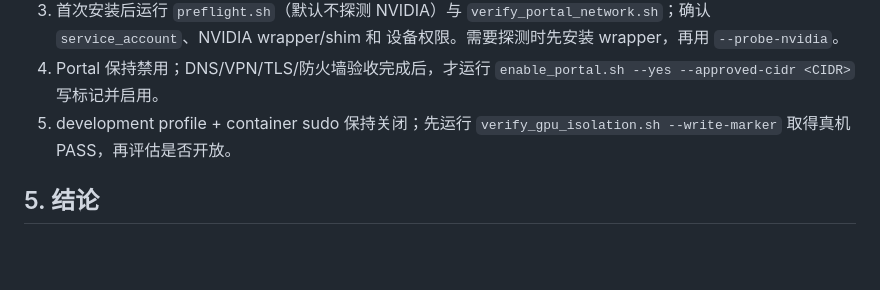
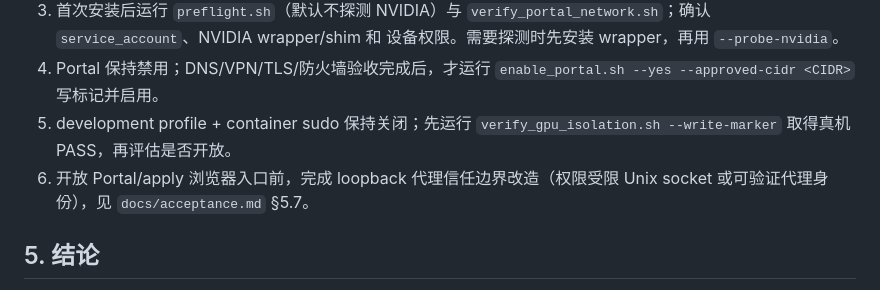
Before and after one commit to Mr-enthalpy/infrastructure, a Markdown page: docs/reports/p1-remediation.md, the part around the change. Drawn GitHub-style; blank space fills up the shorter version.

Commit message:
docs(report): gate the browser entry on the loopback proxy trust fix
The report's pre-deployment section now lists the P2-4 Unix-socket or verifiable-proxy refactor as a precondition for opening the Portal/apply browser entry, matching docs/acceptance.md 5.7 and the deploy README.

```diff
--- a/docs/reports/p1-remediation.md
+++ b/docs/reports/p1-remediation.md
@@ -345,6 +345,8 @@ stub 回滚测试继续覆盖备份/恢复与回滚状态。
    `enable_portal.sh --yes --approved-cidr <CIDR>` 写标记并启用。
 5. development profile + container sudo 保持关闭；先运行
    `verify_gpu_isolation.sh --write-marker` 取得真机 PASS，再评估是否开放。
+6. 开放 Portal/apply 浏览器入口前，完成 loopback 代理信任边界改造（权限受限
+   Unix socket 或可验证代理身份），见 `docs/acceptance.md` §5.7。
 
 ## 5. 结论
 
```
